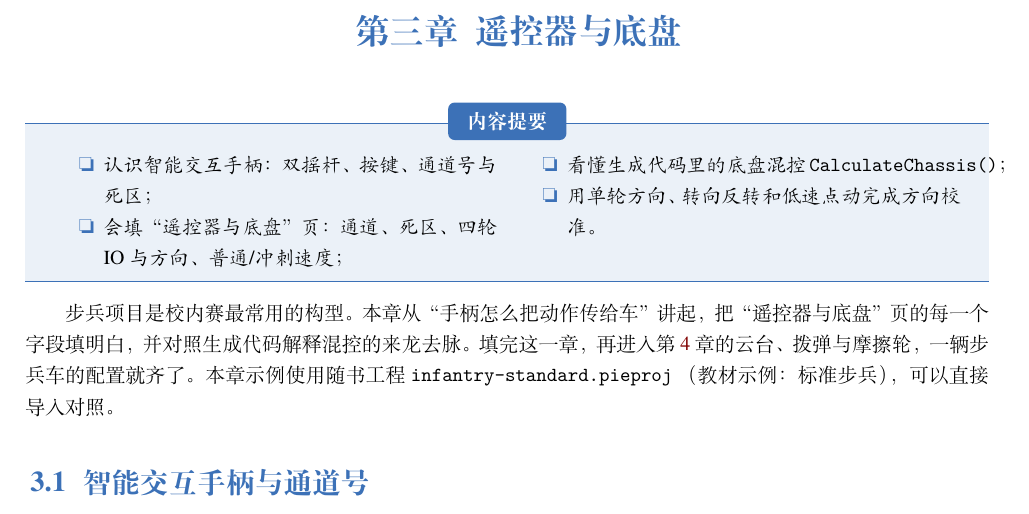
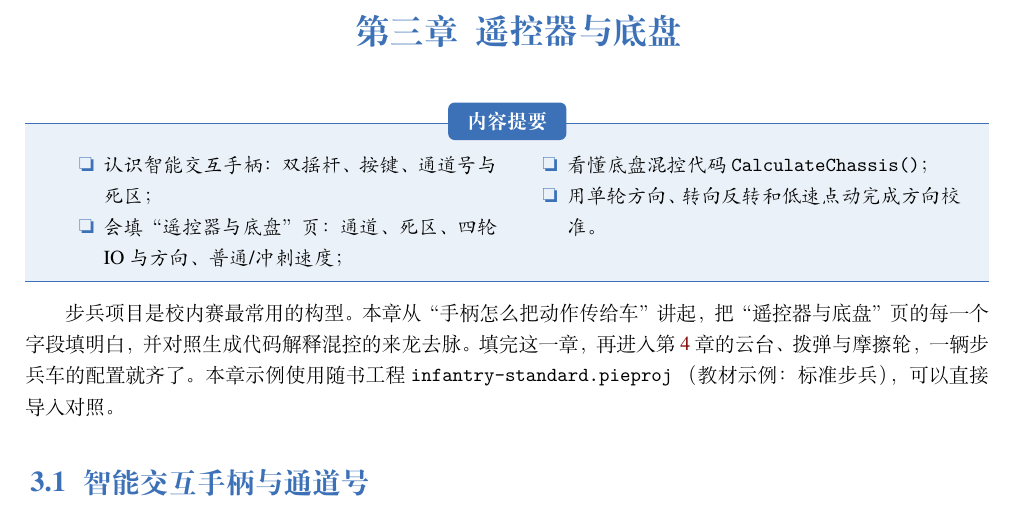
Before and after one commit to louqingjie/PIE-Block, a LaTeX book (book/main.tex, which reads book/chapters/ch03.tex): part of page 11 of 62, cut so that both start at the same text. Compiled offline with XeLaTeX; a missing font is replaced by an installed copy or a similar font.

Commit message:
fix(book): 缩短第三章内容提要条目，避免文字溢出蓝色边框

```diff
--- a/book/chapters/ch03.tex
+++ b/book/chapters/ch03.tex
@@ -4,7 +4,7 @@
 \begin{introduction}
   \item 认识智能交互手柄：双摇杆、按键、通道号与死区；
   \item 会填“遥控器与底盘”页：通道、死区、四轮 IO 与方向、普通/冲刺速度；
-  \item 看懂生成代码里的底盘混控 \texttt{CalculateChassis()}；
+  \item 看懂底盘混控代码 \texttt{CalculateChassis()}；
   \item 用单轮方向、转向反转和低速点动完成方向校准。
 \end{introduction}
 
```
